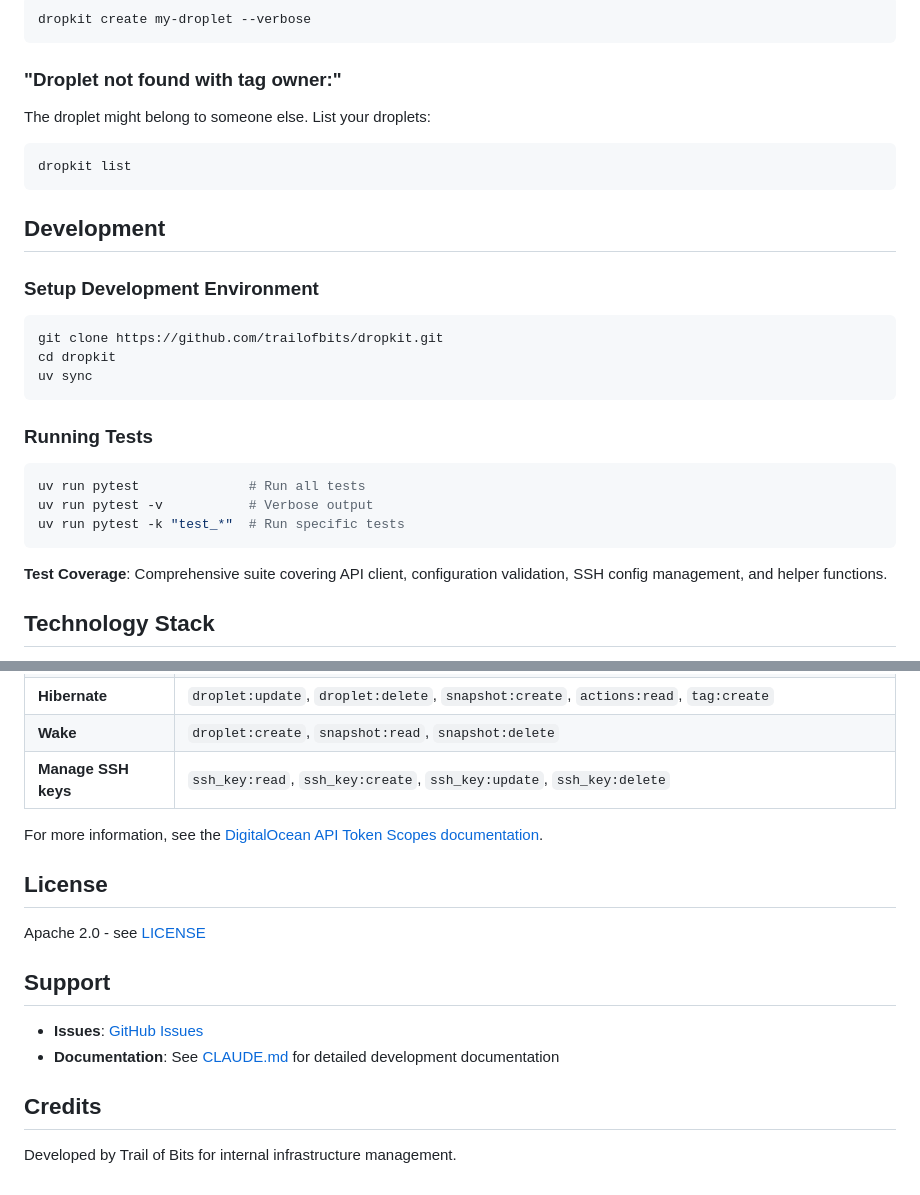
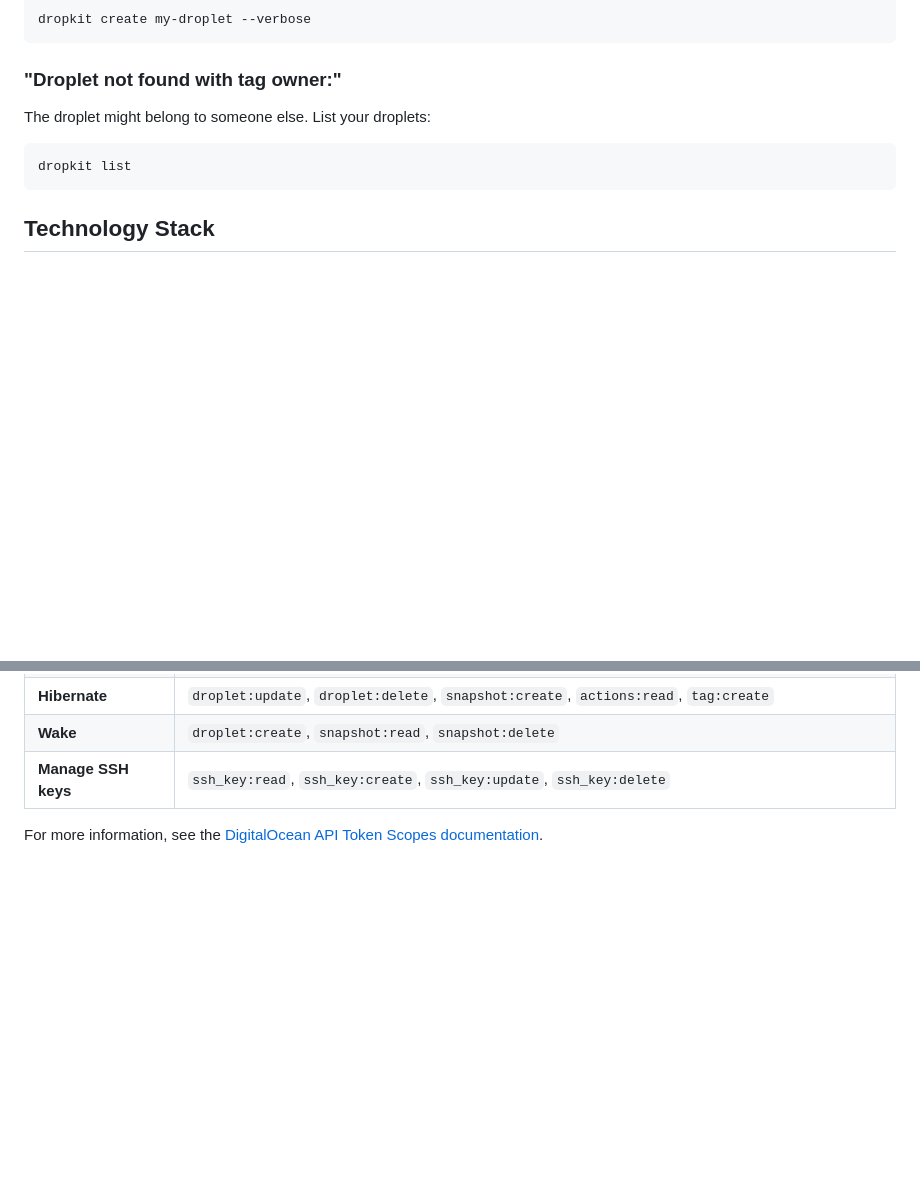
Before and after one commit to trailofbits/dropkit, a Markdown page: README.md, 2 parts joined by grey strips. Rendered like a GitHub page; blank space fills up the shorter version.

Commit message:
Remove boilerplate sections from README
Remove Development, License, Support, and Credits sections - all
discoverable from the repo itself or CLAUDE.md.

Co-Authored-By: Claude Opus 4.5 <noreply@anthropic.com>

````diff
--- a/README.md
+++ b/README.md
@@ -217,26 +217,6 @@ The droplet might belong to someone else. List your droplets:
 dropkit list
 ```
 
-## Development
-
-### Setup Development Environment
-
-```bash
-git clone https://github.com/trailofbits/dropkit.git
-cd dropkit
-uv sync
-```
-
-### Running Tests
-
-```bash
-uv run pytest              # Run all tests
-uv run pytest -v           # Verbose output
-uv run pytest -k "test_*"  # Run specific tests
-```
-
-**Test Coverage**: Comprehensive suite covering API client, configuration validation, SSH config management, and helper functions.
-
 ## Technology Stack
 
 - **CLI Framework**: [Typer](https://typer.tiangolo.com/) - Modern CLI framework
@@ -277,16 +257,3 @@ uv run pytest -k "test_*"  # Run specific tests
 | **Manage SSH keys** | `ssh_key:read`, `ssh_key:create`, `ssh_key:update`, `ssh_key:delete` |
 
 For more information, see the [DigitalOcean API Token Scopes documentation](https://docs.digitalocean.com/reference/api/scopes/).
-
-## License
-
-Apache 2.0 - see [LICENSE](LICENSE)
-
-## Support
-
-- **Issues**: [GitHub Issues](https://github.com/trailofbits/dropkit/issues)
-- **Documentation**: See [CLAUDE.md](CLAUDE.md) for detailed development documentation
-
-## Credits
-
-Developed by Trail of Bits for internal infrastructure management.
````
